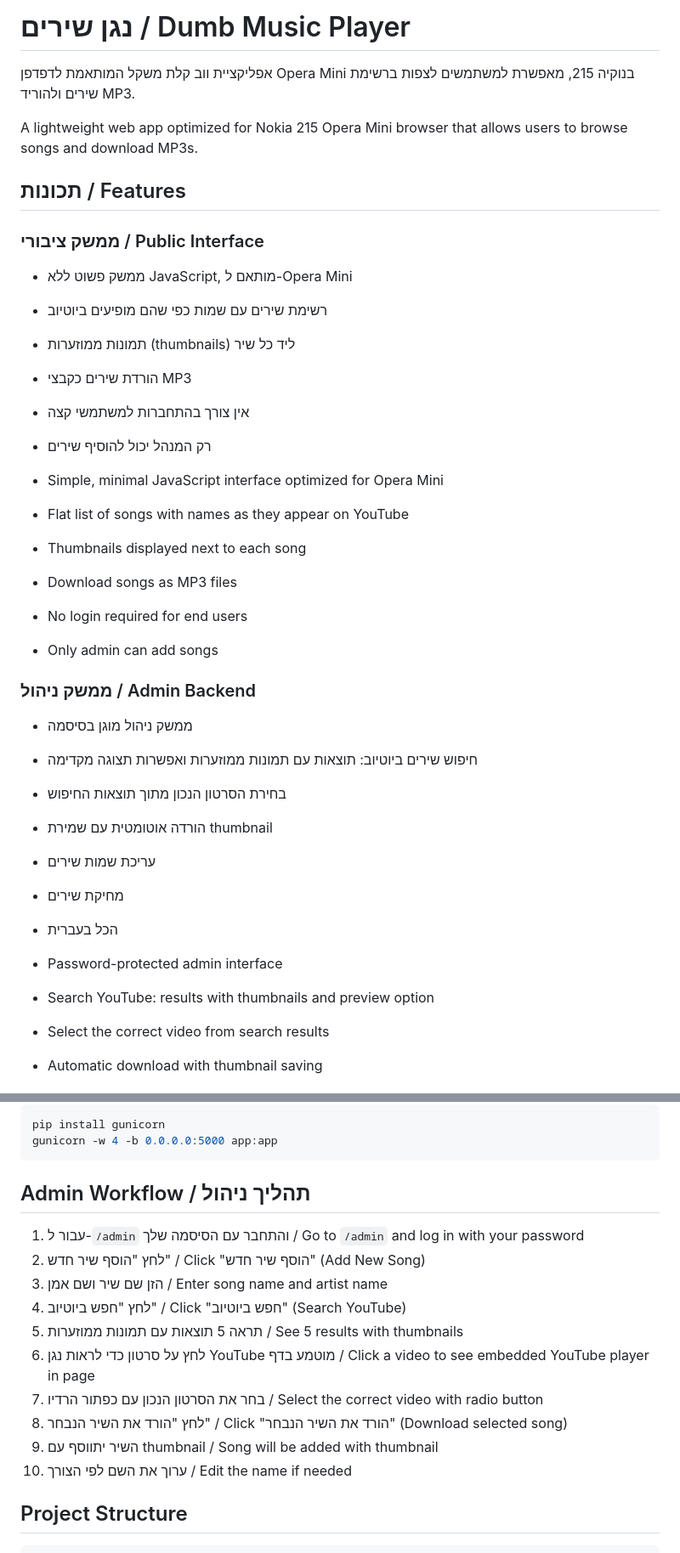
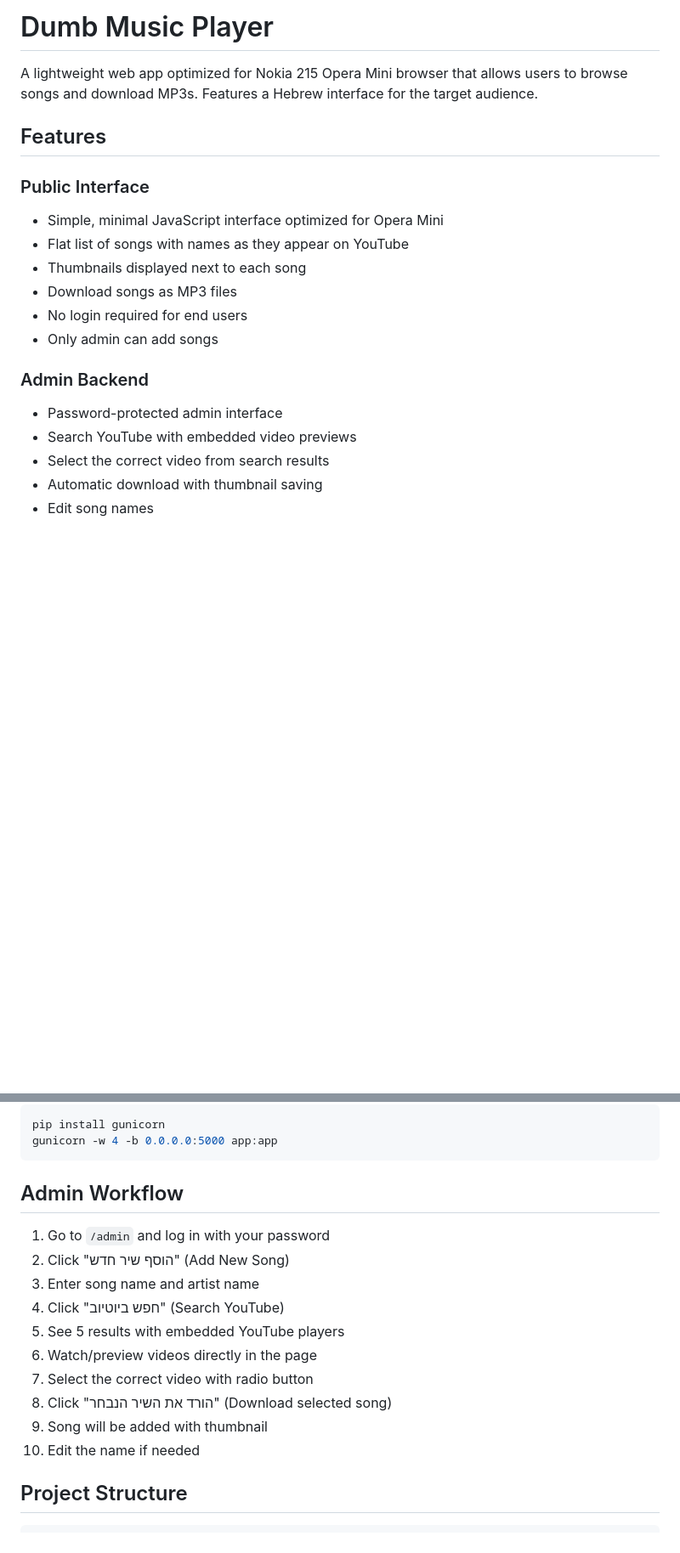
Before and after one commit to orfattal/dumb-music-player, a Markdown page: README.md, 2 parts joined by grey strips. Shown at 85% size. Drawn GitHub-style; blank space fills up the shorter version.

Commit message:
Convert README.md to English only
Changes:
- Removed all Hebrew text from README
- Kept clean English-only documentation
- Mentioned that the app has Hebrew interface for target audience
- Simplified structure and removed duplicate bilingual sections
- Maintained all technical information and instructions

The app itself remains in Hebrew for Nokia 215 users, but documentation is now English for developers.

🤖 Generated with [Claude Code](https://claude.com/claude-code)

Co-Authored-By: Claude <noreply@anthropic.com>

````diff
--- a/README.md
+++ b/README.md
@@ -1,19 +1,10 @@
-# נגן שירים / Dumb Music Player
+# Dumb Music Player
 
-אפליקציית ווב קלת משקל המותאמת לדפדפן Opera Mini בנוקיה 215, מאפשרת למשתמשים לצפות ברשימת שירים ולהוריד MP3.
+A lightweight web app optimized for Nokia 215 Opera Mini browser that allows users to browse songs and download MP3s. Features a Hebrew interface for the target audience.
 
-A lightweight web app optimized for Nokia 215 Opera Mini browser that allows users to browse songs and download MP3s.
+## Features
 
-## תכונות / Features
-
-### ממשק ציבורי / Public Interface
-- ממשק פשוט ללא JavaScript, מותאם ל-Opera Mini
-- רשימת שירים עם שמות כפי שהם מופיעים ביוטיוב
-- תמונות ממוזערות (thumbnails) ליד כל שיר
-- הורדת שירים כקבצי MP3
-- אין צורך בהתחברות למשתמשי קצה
-- רק המנהל יכול להוסיף שירים
-
+### Public Interface
 - Simple, minimal JavaScript interface optimized for Opera Mini
 - Flat list of songs with names as they appear on YouTube
 - Thumbnails displayed next to each song
@@ -21,17 +12,9 @@ A lightweight web app optimized for Nokia 215 Opera Mini browser that allows use
 - No login required for end users
 - Only admin can add songs
 
-### ממשק ניהול / Admin Backend
-- ממשק ניהול מוגן בסיסמה
-- חיפוש שירים ביוטיוב: תוצאות עם תמונות ממוזערות ואפשרות תצוגה מקדימה
-- בחירת הסרטון הנכון מתוך תוצאות החיפוש
-- הורדה אוטומטית עם שמירת thumbnail
-- עריכת שמות שירים
-- מחיקת שירים
-- הכל בעברית
-
+### Admin Backend
 - Password-protected admin interface
-- Search YouTube: results with thumbnails and preview option
+- Search YouTube with embedded video previews
 - Select the correct video from search results
 - Automatic download with thumbnail saving
 - Edit song names
@@ -100,18 +83,18 @@ pip install gunicorn
 gunicorn -w 4 -b 0.0.0.0:5000 app:app
 ```
 
-## Admin Workflow / תהליך ניהול
+## Admin Workflow
 
-1. עבור ל-`/admin` והתחבר עם הסיסמה שלך / Go to `/admin` and log in with your password
-2. לחץ "הוסף שיר חדש" / Click "הוסף שיר חדש" (Add New Song)
-3. הזן שם שיר ושם אמן / Enter song name and artist name
-4. לחץ "חפש ביוטיוב" / Click "חפש ביוטיוב" (Search YouTube)
-5. תראה 5 תוצאות עם תמונות ממוזערות / See 5 results with thumbnails
-6. לחץ על סרטון כדי לראות נגן YouTube מוטמע בדף / Click a video to see embedded YouTube player in page
-7. בחר את הסרטון הנכון עם כפתור הרדיו / Select the correct video with radio button
-8. לחץ "הורד את השיר הנבחר" / Click "הורד את השיר הנבחר" (Download selected song)
-9. השיר יתווסף עם thumbnail / Song will be added with thumbnail
-10. ערוך את השם לפי הצורך / Edit the name if needed
+1. Go to `/admin` and log in with your password
+2. Click "הוסף שיר חדש" (Add New Song)
+3. Enter song name and artist name
+4. Click "חפש ביוטיוב" (Search YouTube)
+5. See 5 results with embedded YouTube players
+6. Watch/preview videos directly in the page
+7. Select the correct video with radio button
+8. Click "הורד את השיר הנבחר" (Download selected song)
+9. Song will be added with thumbnail
+10. Edit the name if needed
 
 ## Project Structure
 
````
Also changed, not shown: other parts of README.md (+6 -6 lines).
